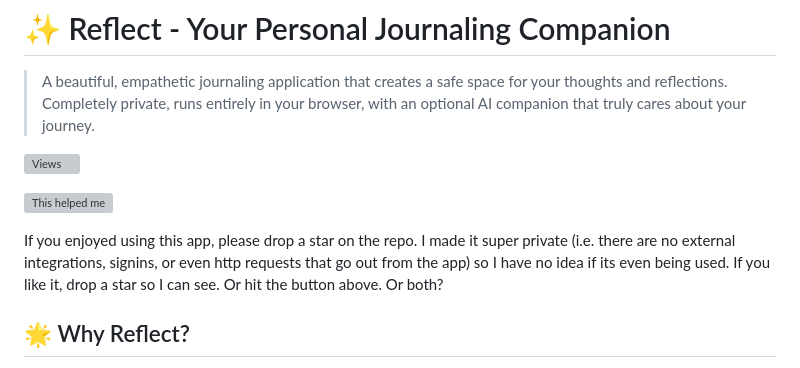
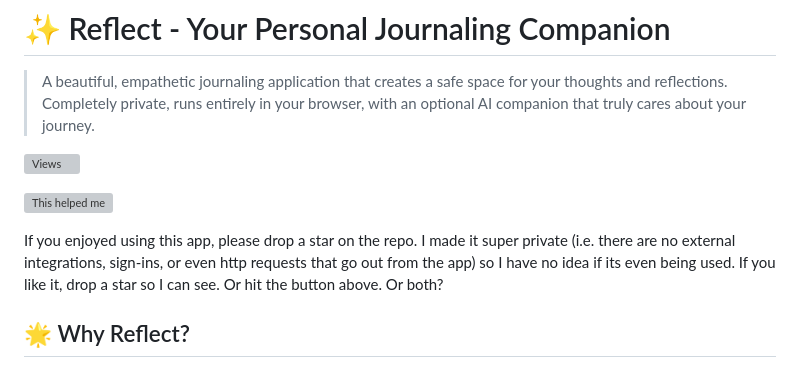
Before and after one commit to moonlight-sanctuary/Wobbly-Wonder-Journal, a Markdown page: README.md, the part around the change. Drawn GitHub-style; grey boxes are pictures that could not be loaded.

```diff
--- a/README.md
+++ b/README.md
@@ -6,7 +6,7 @@
 
 [![This helped me](https://api.countapi.xyz/hit/moonlight-sanctuary-Wobbly-Wonder-Journal/helped-me/badge.svg?color=purple)](https://api.countapi.xyz/hit/moonlight-sanctuary-Wobbly-Wonder-Journal/helped-me)
 
-If you enjoyed using this app, please drop a star on the repo. I made it super private (i.e. there are no external integrations, signins, or even http requests that go out from the app) so I have no idea if its even being used. If you like it, drop a star so I can see. Or hit the button above. Or both?
+If you enjoyed using this app, please drop a star on the repo. I made it super private (i.e. there are no external integrations, sign-ins, or even http requests that go out from the app) so I have no idea if its even being used. If you like it, drop a star so I can see. Or hit the button above. Or both?
 
 
 ## 🌟 Why Reflect?
```
